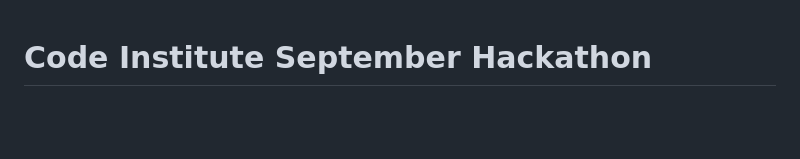
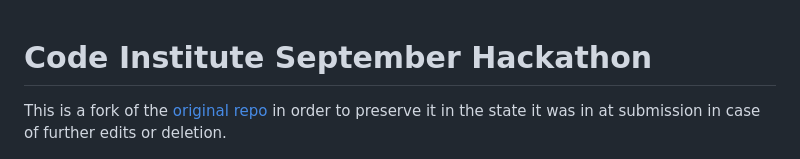
Before and after one commit to JaimieHemmings/ci-hackathon-sept-classical-music, a Markdown page: README.md, the part around the change. Drawn GitHub-style; blank space fills up the shorter version.

Commit message:
chore: update readme

```diff
--- a/README.md
+++ b/README.md
@@ -1,4 +1,6 @@
 # Code Institute September Hackathon
+
+This is a fork of the [original repo](https://github.com/Alvor1991/Hackathon-Team1) in order to preserve it in the state it was in at submission in case of further edits or deletion.
 
 ![Screenshot of website](assets/amiresponsivescreenshot.png)
 
```
